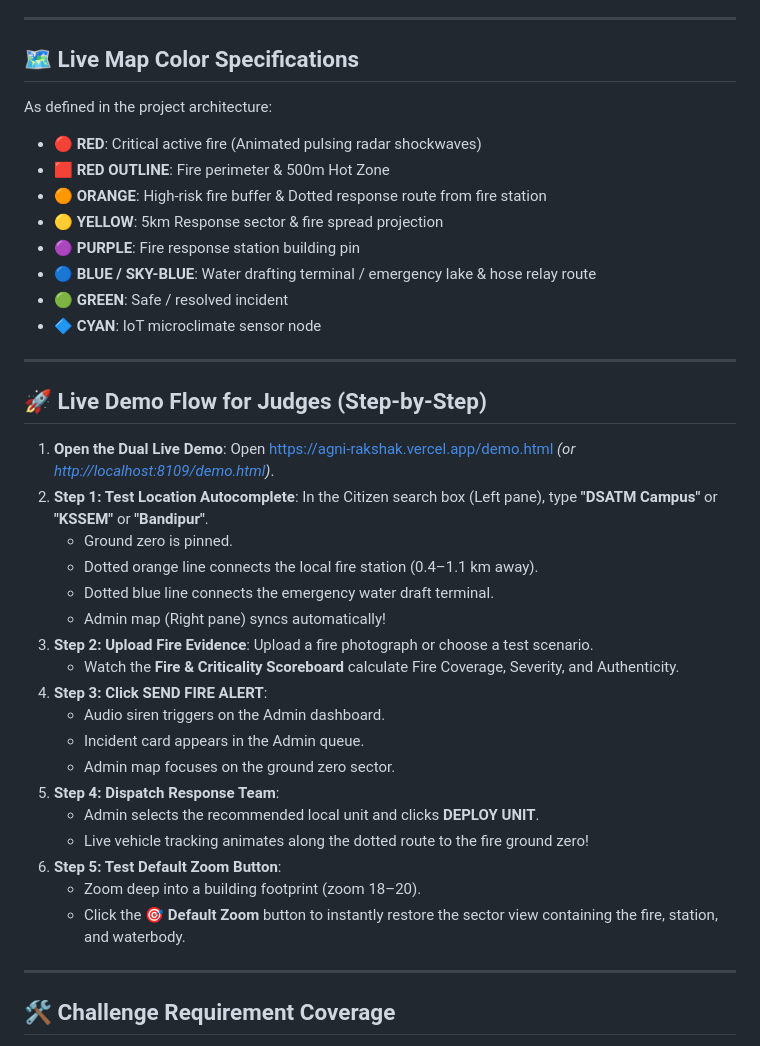
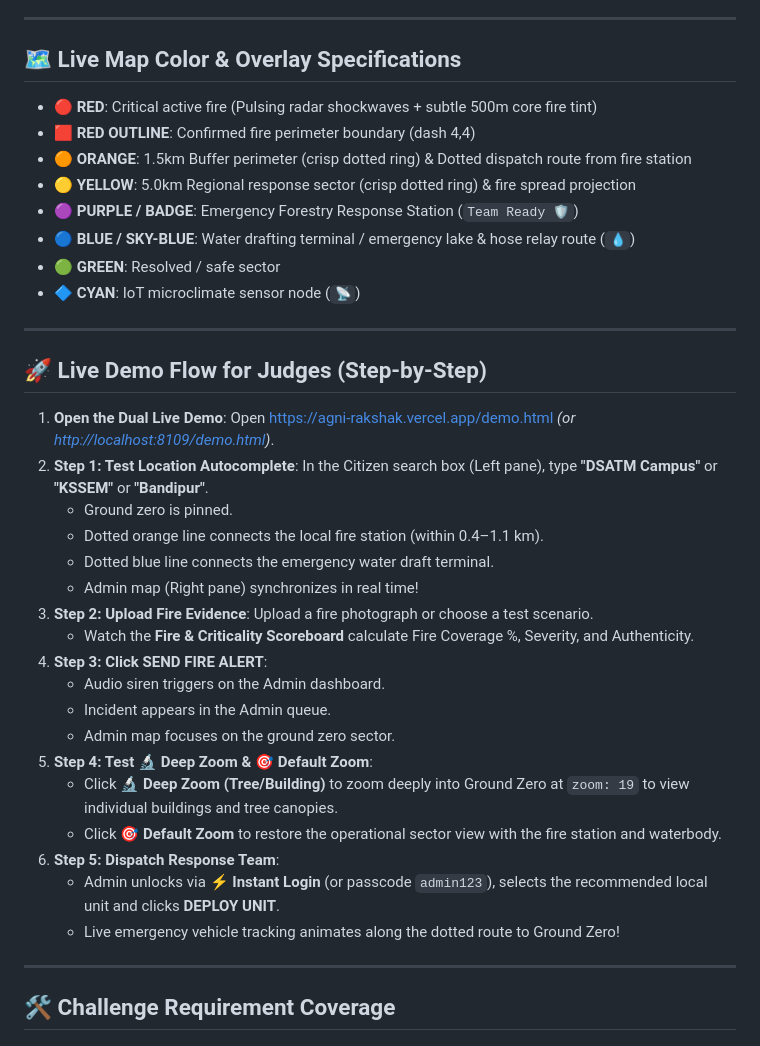
Before and after one commit to Anvation-CSE-2026/ANV26-AI-12-ForestGuard-AI-, a Markdown page: README.md, the part around one of its changes. Rendered like a GitHub page.

```diff
--- a/README.md
+++ b/README.md
@@ -63,17 +66,16 @@ Forest fires in India threaten vital biodiversity reserves such as **Bandipur**,
 
 ---
 
-## 🗺️ Live Map Color Specifications
+## 🗺️ Live Map Color & Overlay Specifications
 
-As defined in the project architecture:
-- 🔴 **RED**: Critical active fire (Animated pulsing radar shockwaves)
-- 🟥 **RED OUTLINE**: Fire perimeter & 500m Hot Zone
-- 🟠 **ORANGE**: High-risk fire buffer & Dotted response route from fire station
-- 🟡 **YELLOW**: 5km Response sector & fire spread projection
-- 🟣 **PURPLE**: Fire response station building pin
-- 🔵 **BLUE / SKY-BLUE**: Water drafting terminal / emergency lake & hose relay route
-- 🟢 **GREEN**: Safe / resolved incident
-- 🔷 **CYAN**: IoT microclimate sensor node
+- 🔴 **RED**: Critical active fire (Pulsing radar shockwaves + subtle 500m core fire tint)
+- 🟥 **RED OUTLINE**: Confirmed fire perimeter boundary (dash 4,4)
+- 🟠 **ORANGE**: 1.5km Buffer perimeter (crisp dotted ring) & Dotted dispatch route from fire station
+- 🟡 **YELLOW**: 5.0km Regional response sector (crisp dotted ring) & fire spread projection
+- 🟣 **PURPLE / BADGE**: Emergency Forestry Response Station (`Team Ready 🛡️`)
+- 🔵 **BLUE / SKY-BLUE**: Water drafting terminal / emergency lake & hose relay route (`💧`)
+- 🟢 **GREEN**: Resolved / safe sector
+- 🔷 **CYAN**: IoT microclimate sensor node (`📡`)
 
 ---
 
@@ -84,22 +86,22 @@ As defined in the project architecture:
 2. **Step 1: Test Location Autocomplete**:
    In the Citizen search box (Left pane), type **"DSATM Campus"** or **"KSSEM"** or **"Bandipur"**.
    - Ground zero is pinned.
-   - Dotted orange line connects the local fire station (0.4–1.1 km away).
+   - Dotted orange line connects the local fire station (within 0.4–1.1 km).
    - Dotted blue line connects the emergency water draft terminal.
-   - Admin map (Right pane) syncs automatically!
+   - Admin map (Right pane) synchronizes in real time!
 3. **Step 2: Upload Fire Evidence**:
    Upload a fire photograph or choose a test scenario.
-   - Watch the **Fire & Criticality Scoreboard** calculate Fire Coverage, Severity, and Authenticity.
+   - Watch the **Fire & Criticality Scoreboard** calculate Fire Coverage %, Severity, and Authenticity.
 4. **Step 3: Click SEND FIRE ALERT**:
    - Audio siren triggers on the Admin dashboard.
-   - Incident card appears in the Admin queue.
+   - Incident appears in the Admin queue.
    - Admin map focuses on the ground zero sector.
-5. **Step 4: Dispatch Response Team**:
-   - Admin selects the recommended local unit and clicks **DEPLOY UNIT**.
-   - Live vehicle tracking animates along the dotted route to the fire ground zero!
-6. **Step 5: Test Default Zoom Button**:
-   - Zoom deep into a building footprint (zoom 18–20).
-   - Click the **🎯 Default Zoom** button to instantly restore the sector view containing the fire, station, and waterbody.
+5. **Step 4: Test 🔬 Deep Zoom & 🎯 Default Zoom**:
+   - Click **🔬 Deep Zoom (Tree/Building)** to zoom deeply into Ground Zero at `zoom: 19` to view individual buildings and tree canopies.
+   - Click **🎯 Default Zoom** to restore the operational sector view with the fire station and waterbody.
+6. **Step 5: Dispatch Response Team**:
+   - Admin unlocks via **⚡ Instant Login** (or passcode `admin123`), selects the recommended local unit and clicks **DEPLOY UNIT**.
+   - Live emergency vehicle tracking animates along the dotted route to Ground Zero!
 
 ---
 
```
Also changed, not shown: other parts of README.md (+29 -26 lines).
